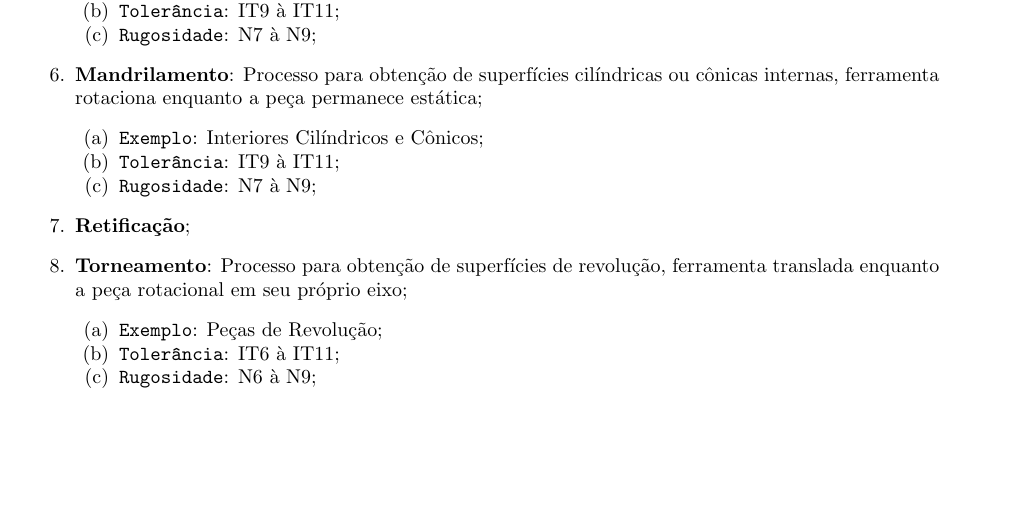
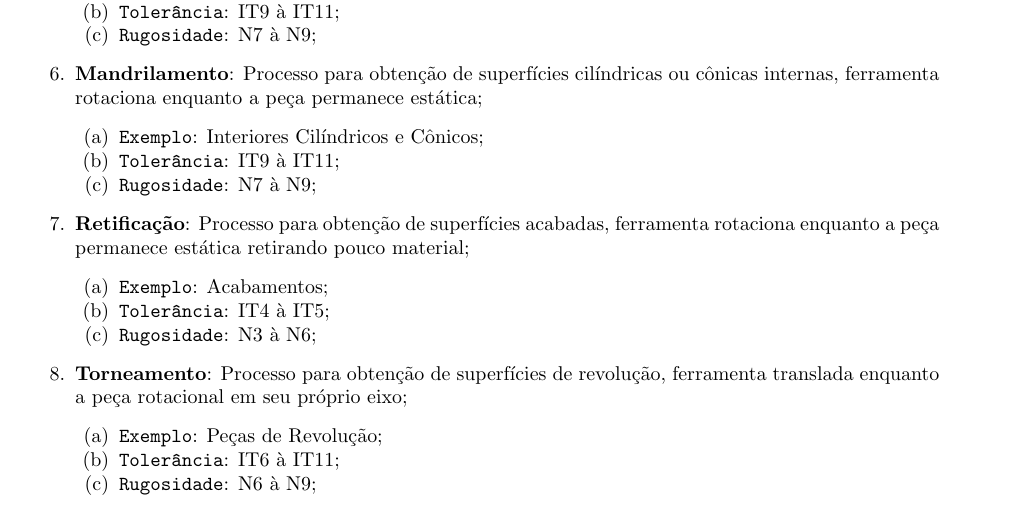
Before and after one commit to tr0fin0/classes_unicamp, a LaTeX document (em335/em335.tex): part of page 26 of 29, cut so that both start at the same text, the shorter picture padded with empty space. Compiled offline with pdfLaTeX.

Commit message:
:construction: edit Retificação

```diff
--- a/em335/em335.tex
+++ b/em335/em335.tex
@@ -1596,7 +1596,12 @@
                         \item \texttt{Rugosidade}: N7 à N9;
                     \end{enumerate}
 
-                    \item \textbf{Retificação};
+                    \item \textbf{Retificação}: Processo para obtenção de superfícies acabadas, ferramenta rotaciona enquanto a peça permanece estática retirando pouco material;
+                        \begin{enumerate}[rightmargin = \leftmargin, noitemsep]
+                            \item \texttt{Exemplo}: Acabamentos;
+                            \item \texttt{Tolerância}: IT4 à IT5;
+                            \item \texttt{Rugosidade}: N3 à N6;
+                        \end{enumerate}
 
                     \item \textbf{Torneamento}: Processo para obtenção de superfícies de revolução, ferramenta translada enquanto a peça rotacional em seu próprio eixo;
                         \begin{enumerate}[rightmargin = \leftmargin, noitemsep]
```
